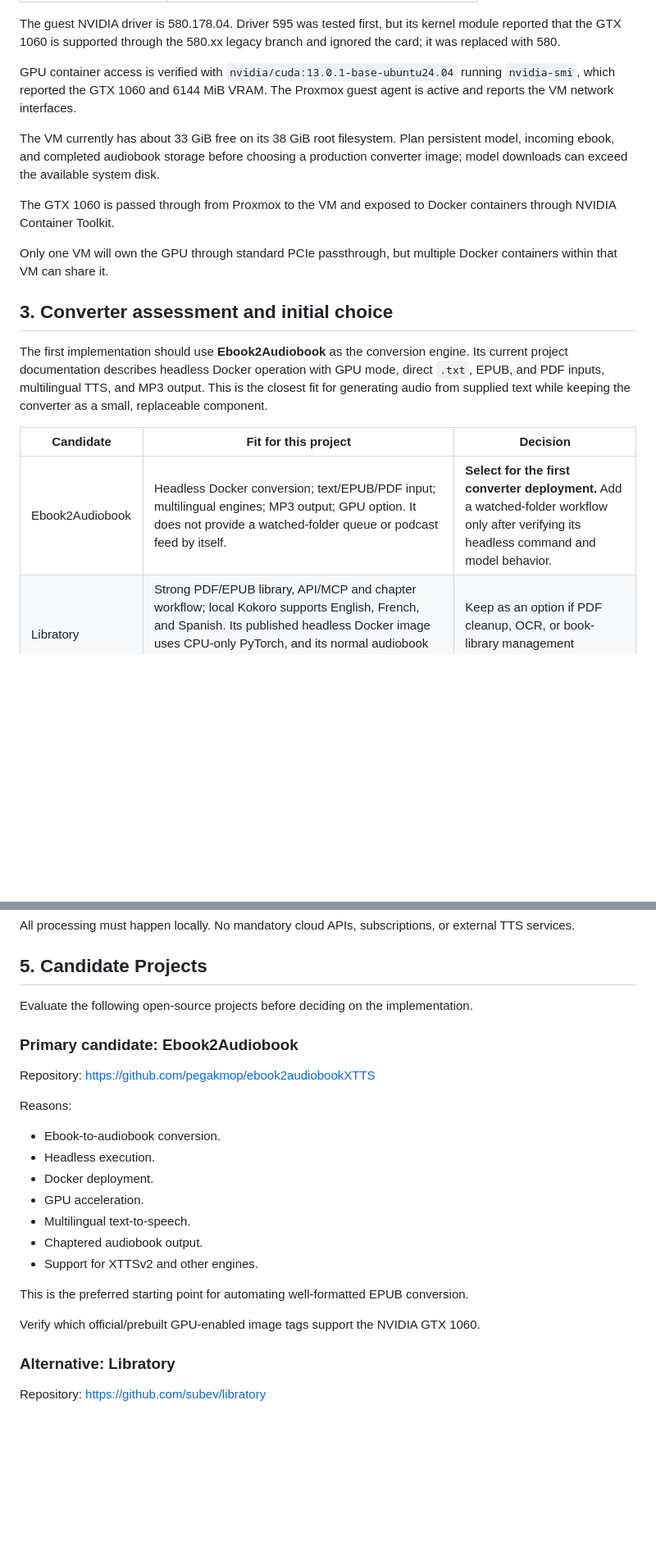
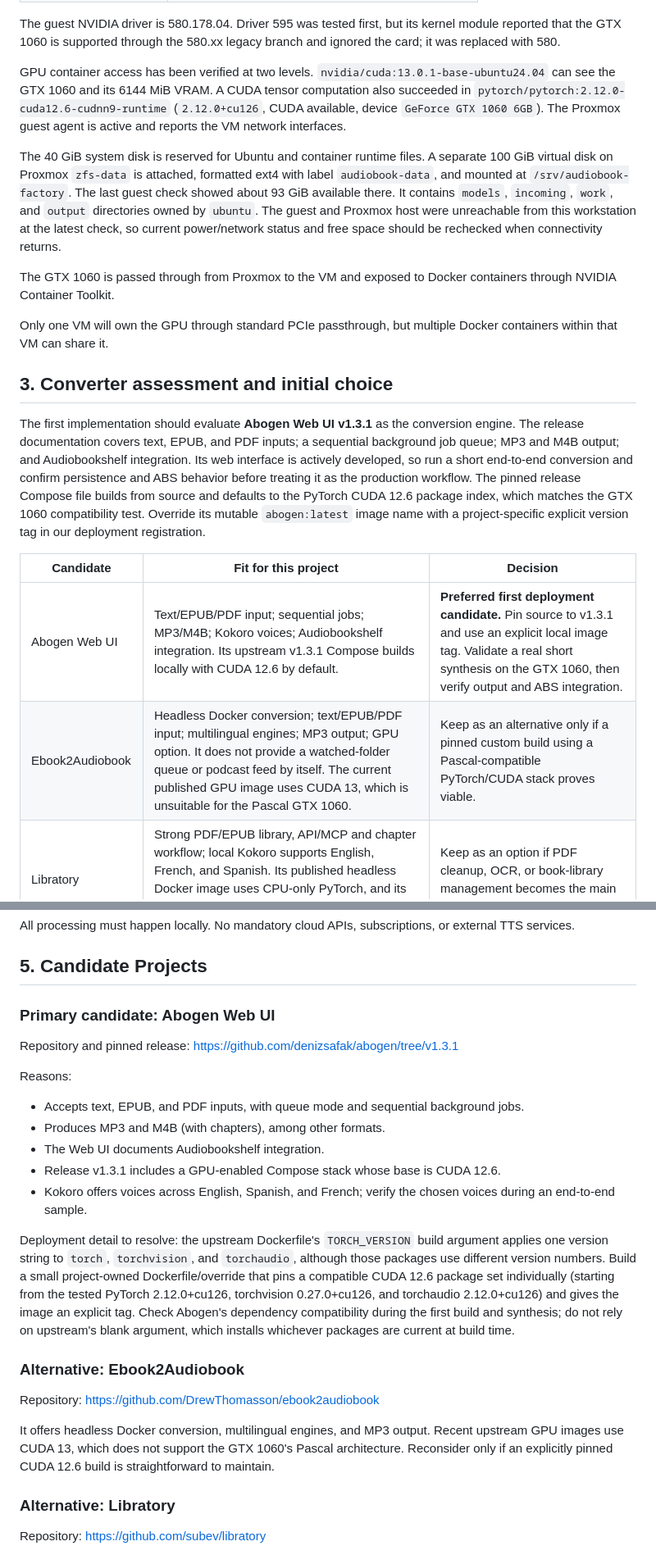
Before and after one commit to andymaster01/homelab, a Markdown page: docs/2026-10-text-to-podcast/summary.md, 2 parts joined by grey strips. Shown at 82% size. Drawn GitHub-style; blank space fills up the shorter version.

Commit message:
docs: update audiobook converter and storage plan

```diff
--- a/docs/2026-10-text-to-podcast/summary.md
+++ b/docs/2026-10-text-to-podcast/summary.md
@@ -46,9 +46,9 @@ The dedicated VM has been created on `bahamut` (Proxmox VM ID 211) and is runnin
 
 The guest NVIDIA driver is 580.178.04. Driver 595 was tested first, but its kernel module reported that the GTX 1060 is supported through the 580.xx legacy branch and ignored the card; it was replaced with 580.
 
-GPU container access is verified with `nvidia/cuda:13.0.1-base-ubuntu24.04` running `nvidia-smi`, which reported the GTX 1060 and 6144 MiB VRAM. The Proxmox guest agent is active and reports the VM network interfaces.
+GPU container access has been verified at two levels. `nvidia/cuda:13.0.1-base-ubuntu24.04` can see the GTX 1060 and its 6144 MiB VRAM. A CUDA tensor computation also succeeded in `pytorch/pytorch:2.12.0-cuda12.6-cudnn9-runtime` (`2.12.0+cu126`, CUDA available, device `GeForce GTX 1060 6GB`). The Proxmox guest agent is active and reports the VM network interfaces.
 
-The VM currently has about 33 GiB free on its 38 GiB root filesystem. Plan persistent model, incoming ebook, and completed audiobook storage before choosing a production converter image; model downloads can exceed the available system disk.
+The 40 GiB system disk is reserved for Ubuntu and container runtime files. A separate 100 GiB virtual disk on Proxmox `zfs-data` is attached, formatted ext4 with label `audiobook-data`, and mounted at `/srv/audiobook-factory`. The last guest check showed about 93 GiB available there. It contains `models`, `incoming`, `work`, and `output` directories owned by `ubuntu`. The guest and Proxmox host were unreachable from this workstation at the latest check, so current power/network status and free space should be rechecked when connectivity returns.
 
 The GTX 1060 is passed through from Proxmox to the VM and exposed to Docker containers through NVIDIA Container Toolkit.
 
@@ -56,11 +56,12 @@ Only one VM will own the GPU through standard PCIe passthrough, but multiple Doc
 
 ## 3. Converter assessment and initial choice
 
-The first implementation should use **Ebook2Audiobook** as the conversion engine. Its current project documentation describes headless Docker operation with GPU mode, direct `.txt`, EPUB, and PDF inputs, multilingual TTS, and MP3 output. This is the closest fit for generating audio from supplied text while keeping the converter as a small, replaceable component.
+The first implementation should evaluate **Abogen Web UI v1.3.1** as the conversion engine. The release documentation covers text, EPUB, and PDF inputs; a sequential background job queue; MP3 and M4B output; and Audiobookshelf integration. Its web interface is actively developed, so run a short end-to-end conversion and confirm persistence and ABS behavior before treating it as the production workflow. The pinned release Compose file builds from source and defaults to the PyTorch CUDA 12.6 package index, which matches the GTX 1060 compatibility test. Override its mutable `abogen:latest` image name with a project-specific explicit version tag in our deployment registration.
 
 | Candidate | Fit for this project | Decision |
 |---|---|---|
-| Ebook2Audiobook | Headless Docker conversion; text/EPUB/PDF input; multilingual engines; MP3 output; GPU option. It does not provide a watched-folder queue or podcast feed by itself. | **Select for the first converter deployment.** Add a watched-folder workflow only after verifying its headless command and model behavior. |
+| Abogen Web UI | Text/EPUB/PDF input; sequential jobs; MP3/M4B; Kokoro voices; Audiobookshelf integration. Its upstream v1.3.1 Compose builds locally with CUDA 12.6 by default. | **Preferred first deployment candidate.** Pin source to v1.3.1 and use an explicit local image tag. Validate a real short synthesis on the GTX 1060, then verify output and ABS integration. |
+| Ebook2Audiobook | Headless Docker conversion; text/EPUB/PDF input; multilingual engines; MP3 output; GPU option. It does not provide a watched-folder queue or podcast feed by itself. The current published GPU image uses CUDA 13, which is unsuitable for the Pascal GTX 1060. | Keep as an alternative only if a pinned custom build using a Pascal-compatible PyTorch/CUDA stack proves viable. |
 | Libratory | Strong PDF/EPUB library, API/MCP and chapter workflow; local Kokoro supports English, French, and Spanish. Its published headless Docker image uses CPU-only PyTorch, and its normal audiobook output is M4B, so GPU use in this VM would need further integration. | Keep as an option if PDF cleanup, OCR, or book-library management becomes the main need. |
 | EPUB to Audiobook | Closest built-in article-to-podcast workflow: queue, article RSS, MP3 chapters, and Audiobookshelf sync. Its documented default narration path is local CPU; GPU-specific engines are opt-in, and the documented voice coverage does not establish the required English, Spanish, and French local GPU workflow. | Revisit if article URL ingestion and a podcast RSS feed become top priorities. |
 
@@ -129,25 +130,25 @@ All processing must happen locally. No mandatory cloud APIs, subscriptions, or e
 
 ## 5. Candidate Projects
 
-Evaluate the following open-source projects before deciding on the implementation.
+### Primary candidate: Abogen Web UI
 
-### Primary candidate: Ebook2Audiobook
-
-Repository: https://github.com/pegakmop/ebook2audiobookXTTS
+Repository and pinned release: https://github.com/denizsafak/abogen/tree/v1.3.1
 
 Reasons:
 
-- Ebook-to-audiobook conversion.
-- Headless execution.
-- Docker deployment.
-- GPU acceleration.
-- Multilingual text-to-speech.
-- Chaptered audiobook output.
-- Support for XTTSv2 and other engines.
+- Accepts text, EPUB, and PDF inputs, with queue mode and sequential background jobs.
+- Produces MP3 and M4B (with chapters), among other formats.
+- The Web UI documents Audiobookshelf integration.
+- Release v1.3.1 includes a GPU-enabled Compose stack whose base is CUDA 12.6.
+- Kokoro offers voices across English, Spanish, and French; verify the chosen voices during an end-to-end sample.
 
-This is the preferred starting point for automating well-formatted EPUB conversion.
+Deployment detail to resolve: the upstream Dockerfile's `TORCH_VERSION` build argument applies one version string to `torch`, `torchvision`, and `torchaudio`, although those packages use different version numbers. Build a small project-owned Dockerfile/override that pins a compatible CUDA 12.6 package set individually (starting from the tested PyTorch 2.12.0+cu126, torchvision 0.27.0+cu126, and torchaudio 2.12.0+cu126) and gives the image an explicit tag. Check Abogen's dependency compatibility during the first build and synthesis; do not rely on upstream's blank argument, which installs whichever packages are current at build time.
 
-Verify which official/prebuilt GPU-enabled image tags support the NVIDIA GTX 1060.
+### Alternative: Ebook2Audiobook
+
+Repository: https://github.com/DrewThomasson/ebook2audiobook
+
+It offers headless Docker conversion, multilingual engines, and MP3 output. Recent upstream GPU images use CUDA 13, which does not support the GTX 1060's Pascal architecture. Reconsider only if an explicitly pinned CUDA 12.6 build is straightforward to maintain.
 
 ### Alternative: Libratory
 
```
Also changed, not shown: other parts of docs/2026-10-text-to-podcast/summary.md (+5 -5 lines).
